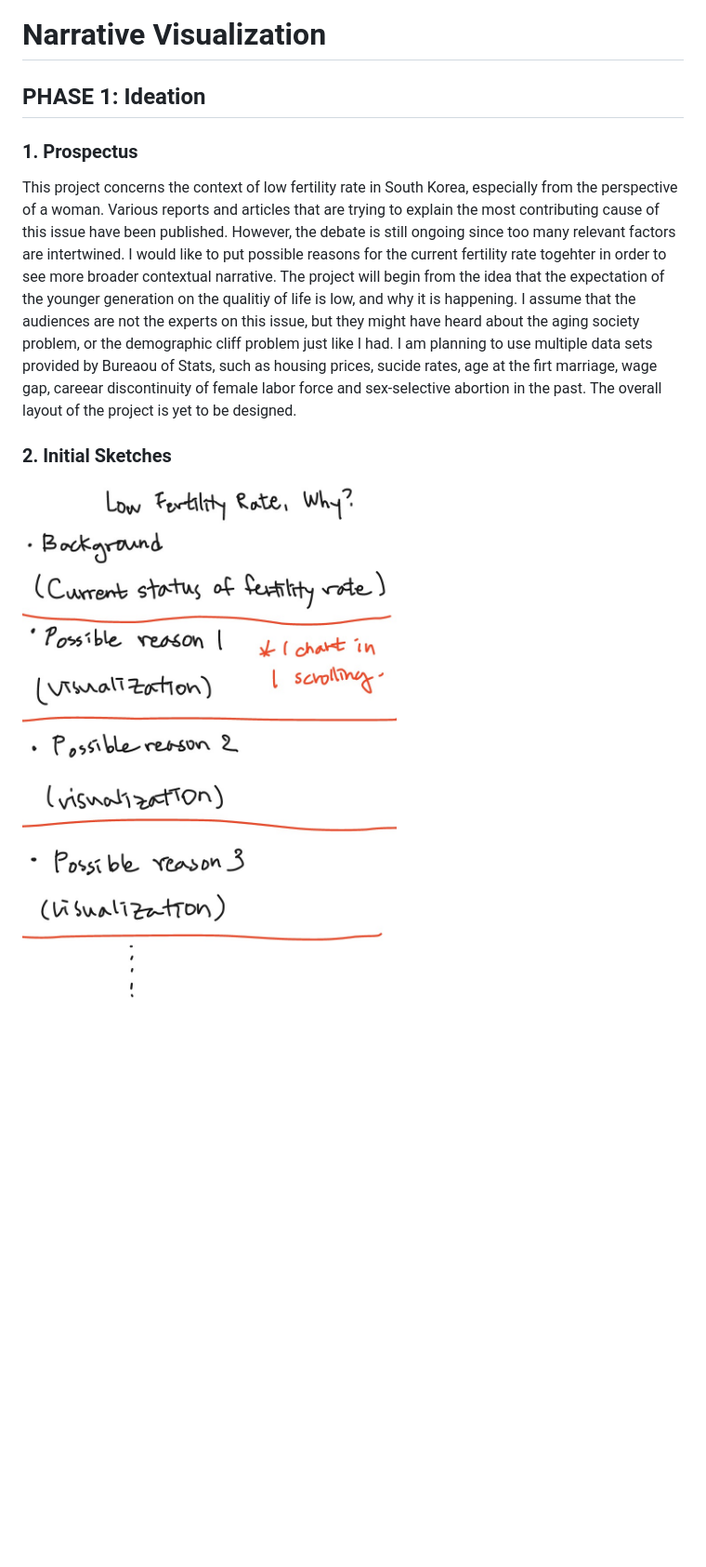
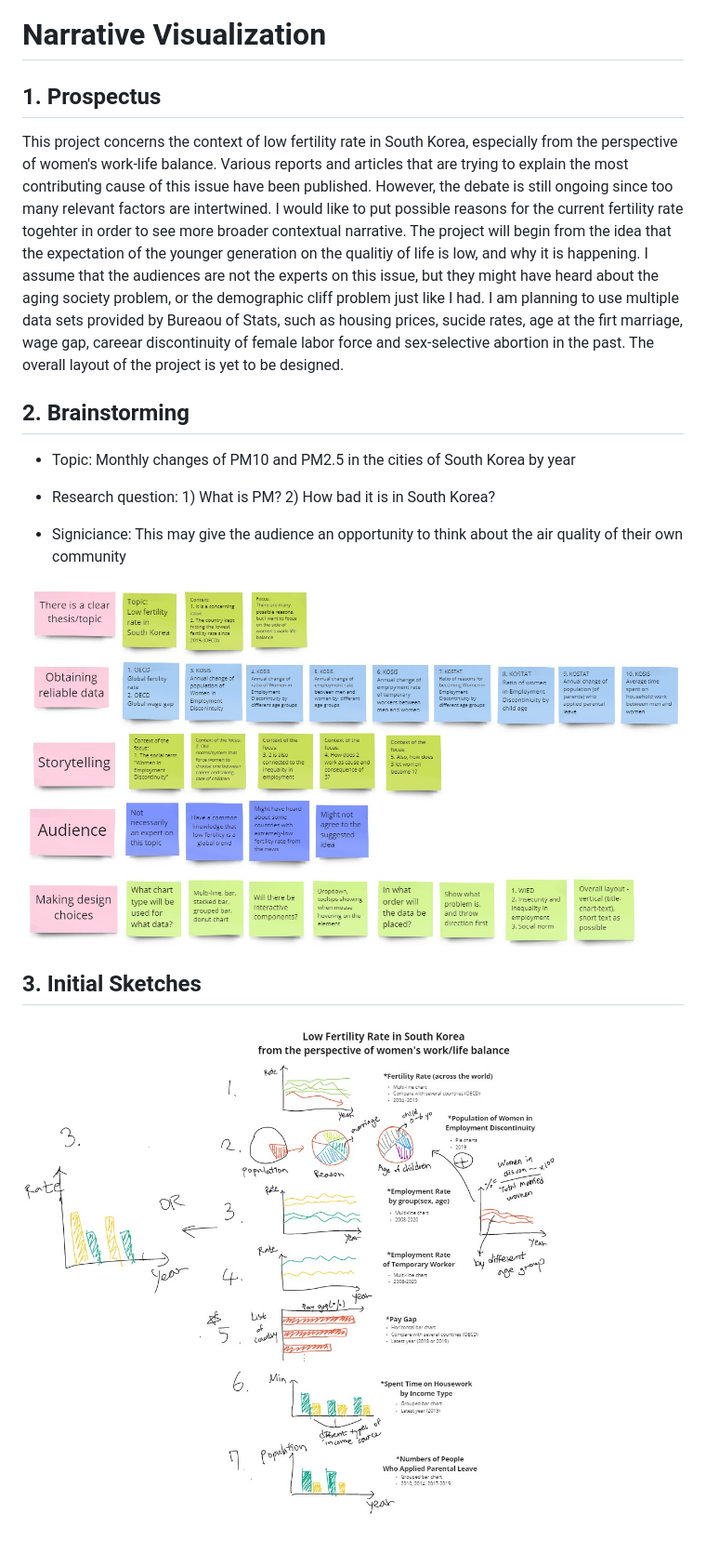
Before and after one commit to boraseo560/DataViz_Spring2021_Project, a Markdown page: Narrative-Visualization/README.md, the part around the change. Shown: that part at 93% size. Drawn GitHub-style; pictures changed too: Narrative-Visualization/img/brainstorm_narr.jpg (added), Narrative-Visualization/img/brief_sketch.jpg; blank space fills up the shorter version.

```diff
--- a/Narrative-Visualization/README.md
+++ b/Narrative-Visualization/README.md
@@ -1,11 +1,19 @@
 # Narrative Visualization
 
-## PHASE 1: Ideation
+## 1. Prospectus
 
-### 1. Prospectus
+This project concerns the context of low fertility rate in South Korea, especially from the perspective of women's work-life balance. Various reports and articles that are trying to explain the most contributing cause of this issue have been published. However, the debate is still ongoing since too many relevant factors are intertwined. I would like to put possible reasons for the current fertility rate togehter in order to see more broader contextual narrative. The project will begin from the idea that the expectation of the younger generation on the qualitiy of life is low, and why it is happening. I assume that the audiences are not the experts on this issue, but they might have heard about the aging society problem, or the demographic cliff problem just like I had. I am planning to use multiple data sets provided by Bureaou of Stats, such as housing prices, sucide rates, age at the firt marriage, wage gap, careear discontinuity of female labor force and sex-selective abortion in the past. The overall layout of the project is yet to be designed.
 
-This project concerns the context of low fertility rate in South Korea, especially from the perspective of a woman. Various reports and articles that are trying to explain the most contributing cause of this issue have been published. However, the debate is still ongoing since too many relevant factors are intertwined. I would like to put possible reasons for the current fertility rate togehter in order to see more broader contextual narrative. The project will begin from the idea that the expectation of the younger generation on the qualitiy of life is low, and why it is happening. I assume that the audiences are not the experts on this issue, but they might have heard about the aging society problem, or the demographic cliff problem just like I had. I am planning to use multiple data sets provided by Bureaou of Stats, such as housing prices, sucide rates, age at the firt marriage, wage gap, careear discontinuity of female labor force and sex-selective abortion in the past. The overall layout of the project is yet to be designed.
+## 2. Brainstorming
 
-### 2. Initial Sketches
+- Topic: Monthly changes of PM10 and PM2.5 in the cities of South Korea by year
+
+- Research question: 1) What is PM? 2) How bad it is in South Korea?
+
+- Signiciance: This may give the audience an opportunity to think about the air quality of their own community
+
+![brainstorm_narr](./img/brainstorm_narr.jpg)
+
+## 3. Initial Sketches
 
 ![brief_sketch](./img/brief_sketch.jpg)
```
Also changed, not shown: Exploratory-Visualization/README.md (+3 -7 lines).
